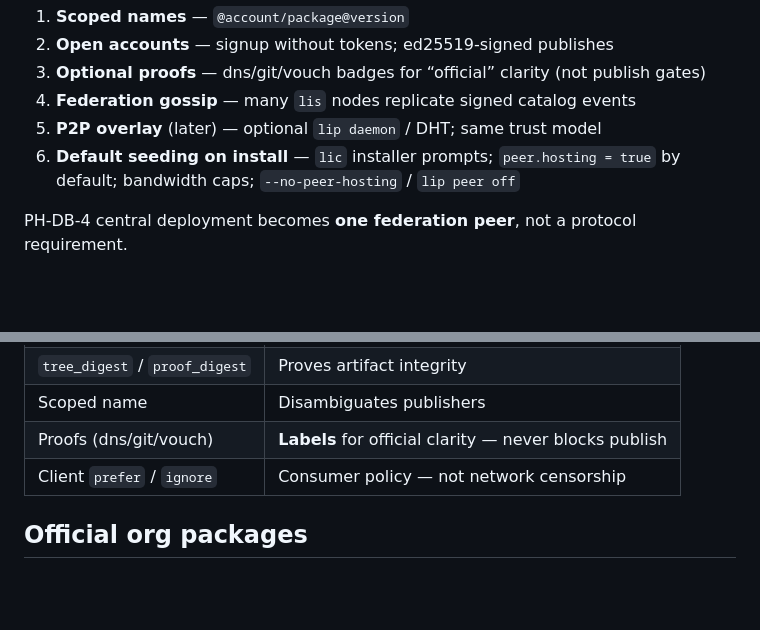
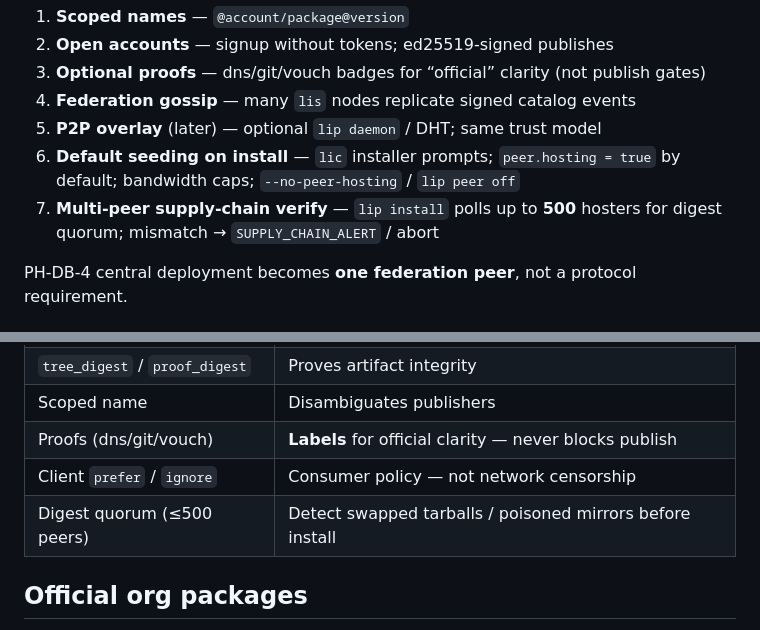
Before and after one commit to li-langverse/roadmap, a Markdown page: proposals/lip-decentralized-registry.md, 2 parts joined by grey strips. GitHub-like rendering; blank space fills up the shorter version.

Commit message:
docs: 500-peer digest quorum for supply-chain defense
Co-authored-by: Cursor <cursoragent@cursor.com>

```diff
--- a/proposals/lip-decentralized-registry.md
+++ b/proposals/lip-decentralized-registry.md
@@ -26,6 +26,7 @@ Adopt **federated registry v3** as the long-term package index model:
 4. **Federation gossip** — many `lis` nodes replicate signed catalog events
 5. **P2P overlay** (later) — optional `lip daemon` / DHT; same trust model
 6. **Default seeding on install** — `lic` installer prompts; `peer.hosting = true` by default; bandwidth caps; `--no-peer-hosting` / `lip peer off`
+7. **Multi-peer supply-chain verify** — `lip install` polls up to **500** hosters for digest quorum; mismatch → `SUPPLY_CHAIN_ALERT` / abort
 
 PH-DB-4 central deployment becomes **one federation peer**, not a protocol requirement.
 
@@ -74,6 +75,7 @@ flowchart TB
 | Scoped name | Disambiguates publishers |
 | Proofs (dns/git/vouch) | **Labels** for official clarity — never blocks publish |
 | Client `prefer` / `ignore` | Consumer policy — not network censorship |
+| Digest quorum (≤500 peers) | Detect swapped tarballs / poisoned mirrors before install |
 
 ## Official org packages
 
```
